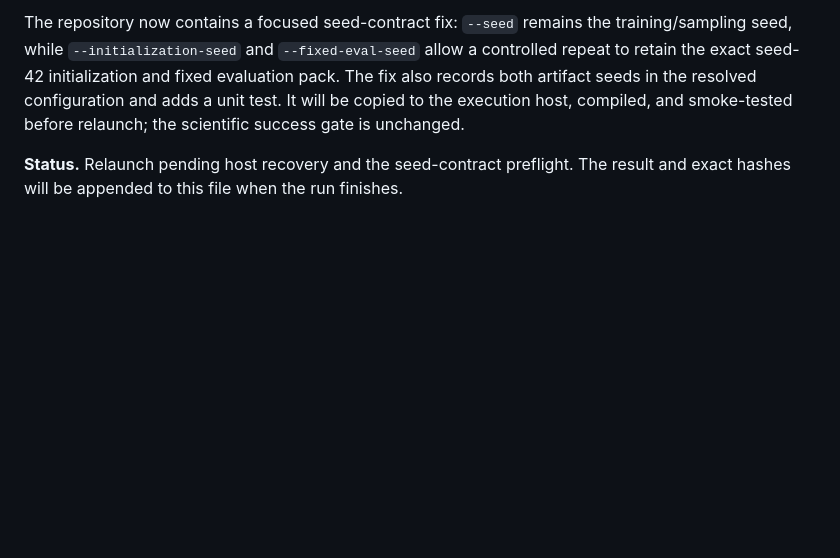
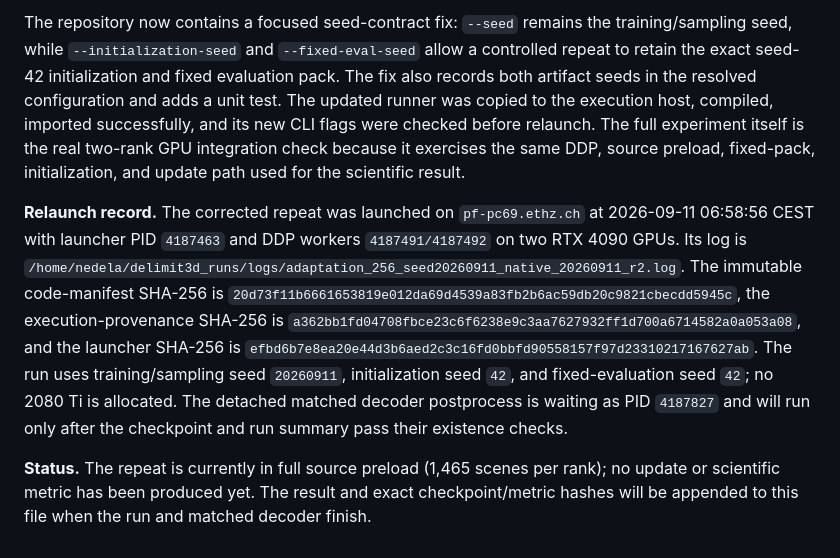
Before and after one commit to Neilus03/delimit3d, a Markdown page: docs/results/adaptation_256_seed20260911_native_4090.md, the part around the change. Rendered like a GitHub page; blank space fills up the shorter version.

Commit message:
Record seed-repeat relaunch

```diff
--- a/docs/results/adaptation_256_seed20260911_native_4090.md
+++ b/docs/results/adaptation_256_seed20260911_native_4090.md
@@ -72,9 +72,28 @@ The repository now contains a focused seed-contract fix: `--seed` remains the
 training/sampling seed, while `--initialization-seed` and `--fixed-eval-seed`
 allow a controlled repeat to retain the exact seed-42 initialization and fixed
 evaluation pack. The fix also records both artifact seeds in the resolved
-configuration and adds a unit test. It will be copied to the execution host,
-compiled, and smoke-tested before relaunch; the scientific success gate is
-unchanged.
+configuration and adds a unit test. The updated runner was copied to the
+execution host, compiled, imported successfully, and its new CLI flags were
+checked before relaunch. The full experiment itself is the real two-rank GPU
+integration check because it exercises the same DDP, source preload, fixed-pack,
+initialization, and update path used for the scientific result.
 
-**Status.** Relaunch pending host recovery and the seed-contract preflight. The
-result and exact hashes will be appended to this file when the run finishes.
+**Relaunch record.** The corrected repeat was launched on `pf-pc69.ethz.ch` at
+2026-09-11 06:58:56 CEST with launcher PID `4187463` and DDP workers
+`4187491/4187492` on two RTX 4090 GPUs. Its log is
+`/home/nedela/delimit3d_runs/logs/adaptation_256_seed20260911_native_20260911_r2.log`.
+The immutable code-manifest SHA-256 is
+`20d73f11b6661653819e012da69d4539a83fb2b6ac59db20c9821cbecdd5945c`, the
+execution-provenance SHA-256 is
+`a362bb1fd04708fbce23c6f6238e9c3aa7627932ff1d700a6714582a0a053a08`, and the
+launcher SHA-256 is
+`efbd6b7e8ea20e44d3b6aed2c3c16fd0bbfd90558157f97d23310217167627ab`.
+The run uses training/sampling seed `20260911`, initialization seed `42`, and
+fixed-evaluation seed `42`; no 2080 Ti is allocated. The detached matched
+decoder postprocess is waiting as PID `4187827` and will run only after the
+checkpoint and run summary pass their existence checks.
+
+**Status.** The repeat is currently in full source preload (1,465 scenes per
+rank); no update or scientific metric has been produced yet. The result and
+exact checkpoint/metric hashes will be appended to this file when the run and
+matched decoder finish.
```
